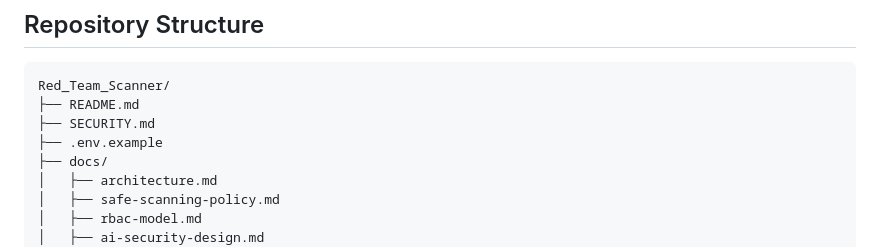
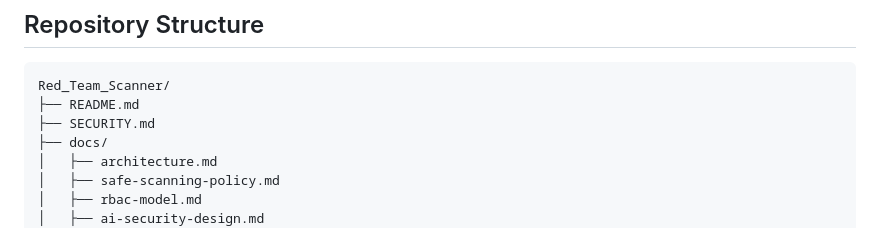
Before and after one commit to mzhunny/Red_Team_Scanner, a Markdown page: README.md, the part around the change. Rendered like a GitHub page.

Commit message:
Remove env placeholder from README tree

```diff
--- a/README.md
+++ b/README.md
@@ -89,7 +89,6 @@ This repository documents and organizes a defensive security platform concept wi
 Red_Team_Scanner/
 ├── README.md
 ├── SECURITY.md
-├── .env.example
 ├── docs/
 │   ├── architecture.md
 │   ├── safe-scanning-policy.md
```
